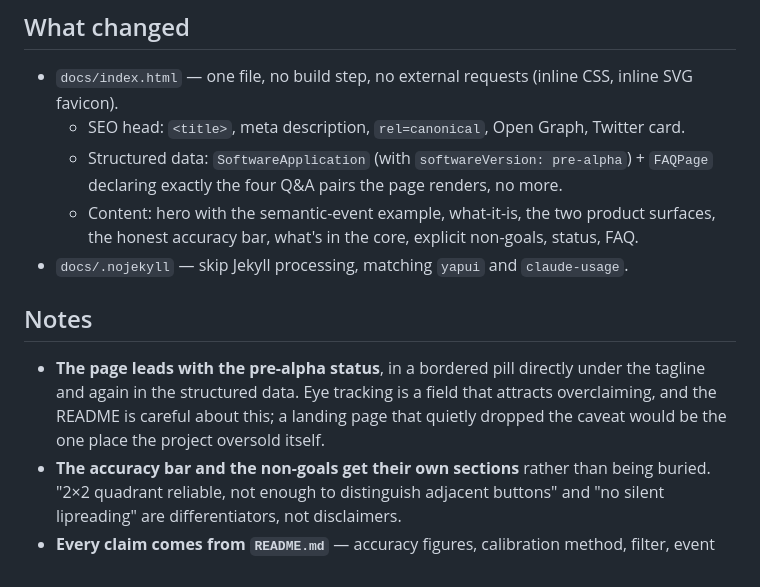
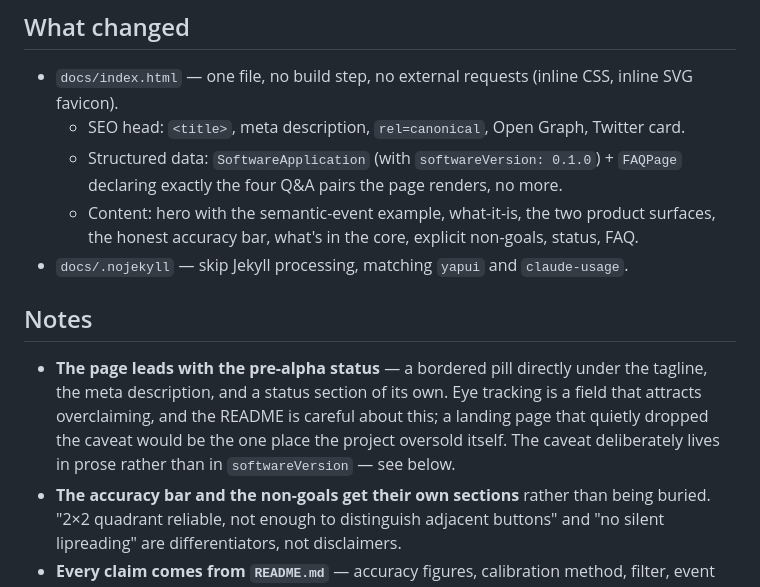
Before and after one commit to Tatendaz/Vergance, a Markdown page: docs/features/2026-07-26-docs-landing-page.md, the part around the change. Rendered like a GitHub page.

Commit message:
docs: align feature note with the shipped structured data
The "What changed" bullet still described softwareVersion as
"pre-alpha" while the JSON-LD and the note below it both say 0.1.0.
Also states where the pre-alpha caveat actually lives now that it is
not in softwareVersion.

Co-Authored-By: Claude Opus 5 (1M context) <noreply@anthropic.com>
Claude-Session: https://claude.ai/code/session_011YBtj7dkGaEhW4jaKrMRPR

```diff
--- a/docs/features/2026-07-26-docs-landing-page.md
+++ b/docs/features/2026-07-26-docs-landing-page.md
@@ -17,17 +17,18 @@ field pointed at the portfolio root, which made it *look* like a site existed wh
 - `docs/index.html` — one file, no build step, no external requests (inline CSS, inline SVG
   favicon).
   - SEO head: `<title>`, meta description, `rel=canonical`, Open Graph, Twitter card.
-  - Structured data: `SoftwareApplication` (with `softwareVersion: pre-alpha`) + `FAQPage`
+  - Structured data: `SoftwareApplication` (with `softwareVersion: 0.1.0`) + `FAQPage`
     declaring exactly the four Q&A pairs the page renders, no more.
   - Content: hero with the semantic-event example, what-it-is, the two product surfaces,
     the honest accuracy bar, what's in the core, explicit non-goals, status, FAQ.
 - `docs/.nojekyll` — skip Jekyll processing, matching `yapui` and `claude-usage`.
 
 ## Notes
-- **The page leads with the pre-alpha status**, in a bordered pill directly under the
-  tagline and again in the structured data. Eye tracking is a field that attracts
-  overclaiming, and the README is careful about this; a landing page that quietly dropped
-  the caveat would be the one place the project oversold itself.
+- **The page leads with the pre-alpha status** — a bordered pill directly under the
+  tagline, the meta description, and a status section of its own. Eye tracking
+  is a field that attracts overclaiming, and the README is careful about this; a landing
+  page that quietly dropped the caveat would be the one place the project oversold itself.
+  The caveat deliberately lives in prose rather than in `softwareVersion` — see below.
 - **The accuracy bar and the non-goals get their own sections** rather than being buried.
   "2×2 quadrant reliable, not enough to distinguish adjacent buttons" and "no silent
   lipreading" are differentiators, not disclaimers.
```
